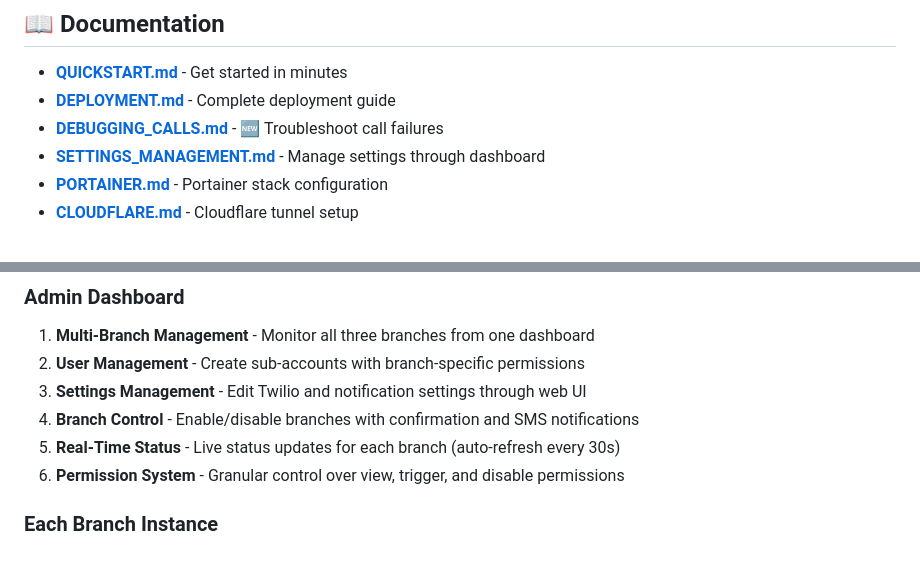
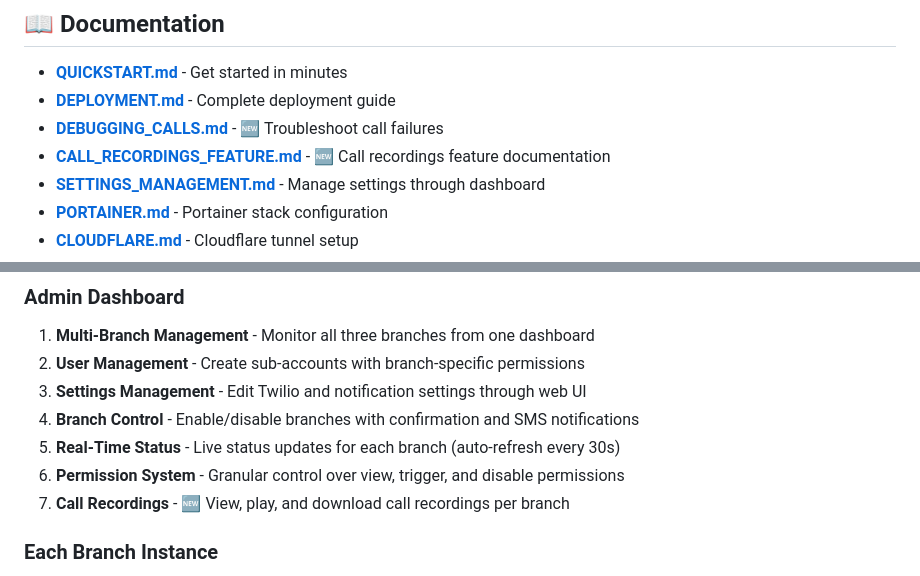
Before and after one commit to bboy432/twilio-responderAZ, a Markdown page: README.md, 2 parts joined by grey strips. Rendered like a GitHub page.

Commit message:
Add documentation and complete call recording feature
Co-authored-by: bboy432 <157178790+bboy432@users.noreply.github.com>

```diff
--- a/README.md
+++ b/README.md
@@ -33,6 +33,7 @@ docker-compose -f docker-compose.multi.yml up -d
 - **[QUICKSTART.md](QUICKSTART.md)** - Get started in minutes
 - **[DEPLOYMENT.md](DEPLOYMENT.md)** - Complete deployment guide
 - **[DEBUGGING_CALLS.md](DEBUGGING_CALLS.md)** - 🆕 Troubleshoot call failures
+- **[CALL_RECORDINGS_FEATURE.md](CALL_RECORDINGS_FEATURE.md)** - 🆕 Call recordings feature documentation
 - **[SETTINGS_MANAGEMENT.md](SETTINGS_MANAGEMENT.md)** - Manage settings through dashboard
 - **[PORTAINER.md](PORTAINER.md)** - Portainer stack configuration
 - **[CLOUDFLARE.md](CLOUDFLARE.md)** - Cloudflare tunnel setup
@@ -48,6 +49,7 @@ docker-compose -f docker-compose.multi.yml up -d
 4. **Branch Control** - Enable/disable branches with confirmation and SMS notifications
 5. **Real-Time Status** - Live status updates for each branch (auto-refresh every 30s)
 6. **Permission System** - Granular control over view, trigger, and disable permissions
+7. **Call Recordings** - 🆕 View, play, and download call recordings per branch
 
 ### Each Branch Instance
 - Independent Twilio configuration
```
Also changed, not shown: CALL_RECORDINGS_FEATURE.md (added, +219 -0 lines).
